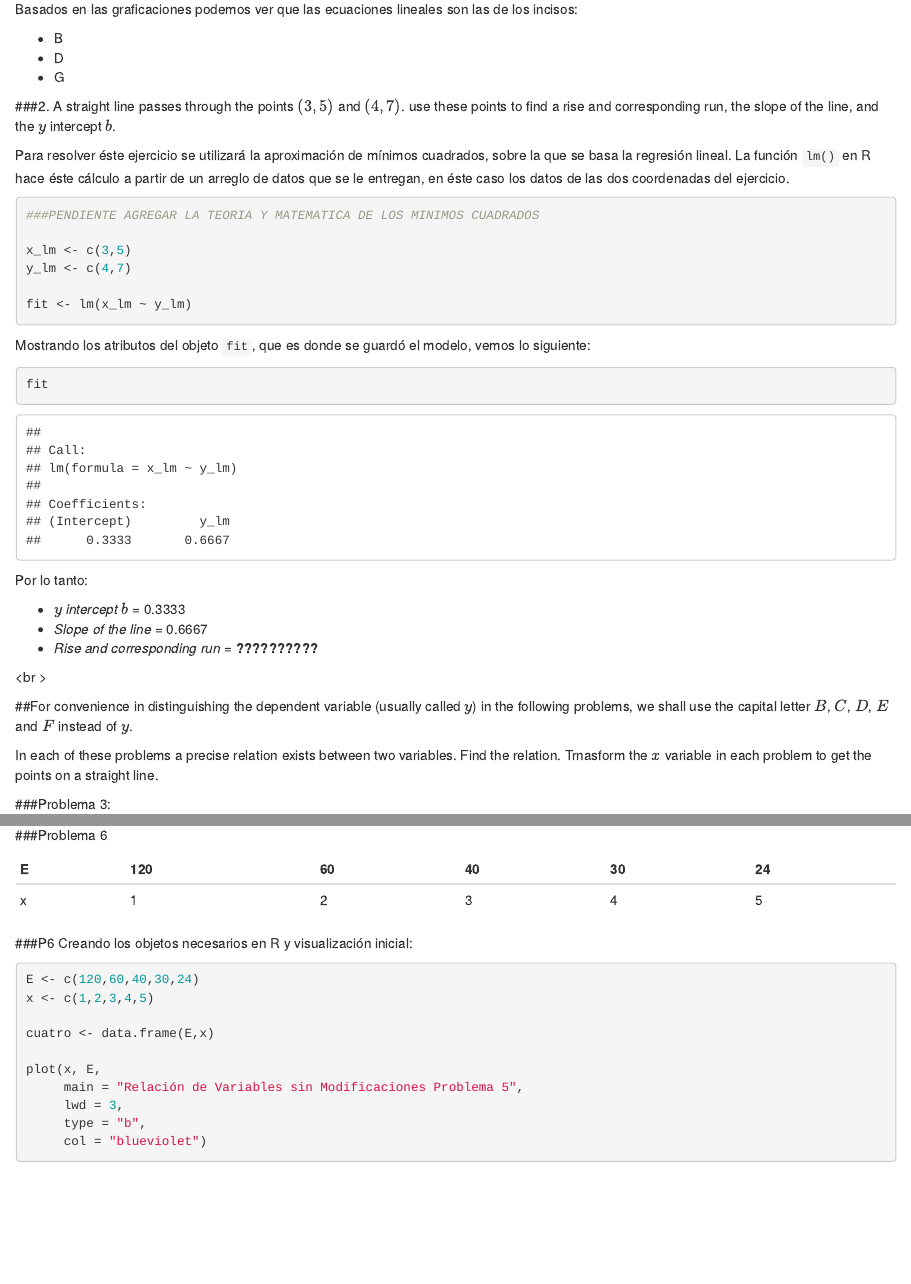
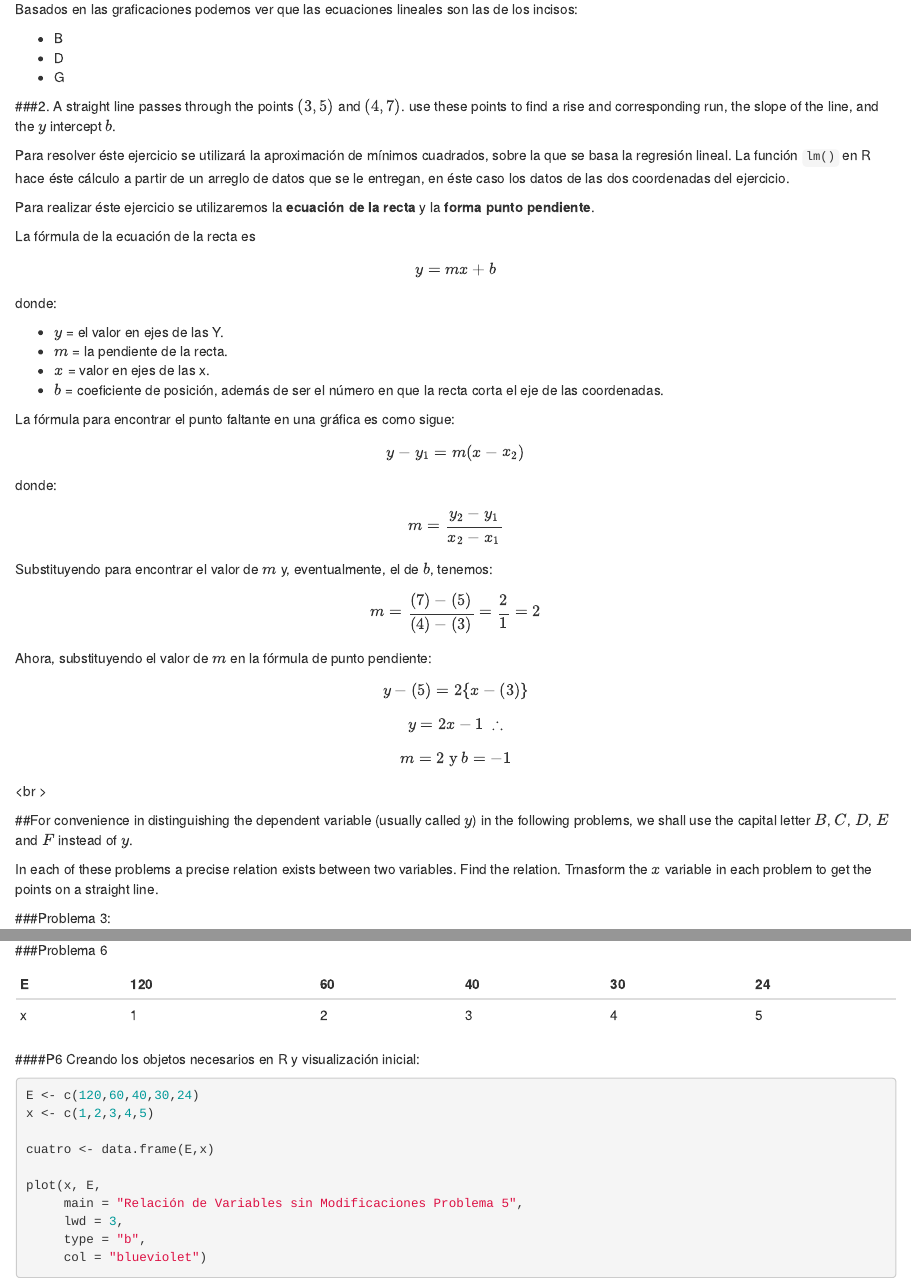
Before and after one commit to generaviles/estadistica_tareas, an R Markdown document (Transformacion de Datos.Rmd): the page in a window 1100 px wide, from 2420 px down, and a second part further down, joined at a grey line. Rendered offline with R 4.5, knitr and Pandoc, with nearby package versions; both versions are drawn in the output format of the newer one.

Commit message:
Últimos avances del 14 de Marzo

````diff
--- a/Transformacion de Datos.Rmd
+++ b/Transformacion de Datos.Rmd
@@ -2,9 +2,7 @@
 title: "Transformación de Datos"
 author: "Gener Aviles-R"
 date: "March 14, 2017"
-output:
-  pdf_document: default
-  html_document: default
+output: html_document
 ---
 
 ```{r setup, include=FALSE}
@@ -110,27 +108,28 @@
 
 Para resolver éste ejercicio se utilizará la aproximación de mínimos cuadrados, sobre la que se basa la regresión lineal. La función `lm()` en R hace éste cálculo a partir de un arreglo de datos que se le entregan, en éste caso los datos de las dos coordenadas del ejercicio.
 
-```{r}
-###PENDIENTE AGREGAR LA TEORIA Y MATEMATICA DE LOS MINIMOS CUADRADOS
+Para realizar éste ejercicio se utilizaremos la **ecuación de la recta** y la **forma punto pendiente**.
 
-x_lm <- c(3,5)
-y_lm <- c(4,7)
+La fórmula de la ecuación de la recta es
+$$y = mx+b$$
+donde:
 
-fit <- lm(x_lm ~ y_lm)
+  - $y$ = el valor en ejes de las Y.
+  - $m$ = la pendiente de la recta.
+  - $x$ = valor en ejes de las x.
+  - $b$ = coeficiente de posición, además de ser el número en que la recta corta el eje de las coordenadas.
 
-```
+La fórmula para encontrar el punto faltante en una gráfica es como sigue:
+$$y-y_1 = m(x-x_2)$$
+donde:
+$$m = \frac{y_2-y_1}{x_2-x_1}$$
+Substituyendo para encontrar el valor de $m$ y, eventualmente, el de $b$, tenemos:
+$$m = \frac{(7)-(5)}{(4)-(3)} = \frac{2}{1} = 2$$
+Ahora, substituyendo el valor de $m$ en la fórmula de punto pendiente:
+$$y-(5) = 2\{x-(3)\}$$
+$$y = 2x-1 \space  \therefore$$
+$$m = 2 \text{   y   }b = -1 $$
 
-Mostrando los atributos del objeto `fit`, que es donde se guardó el modelo, vemos lo siguiente:
-
-```{r}
-fit
-```
-
-Por lo tanto:
-
-  - *$y$ intercept $b$* = 0.3333
-  - *Slope of the line* = 0.6667
-  - *Rise and corresponding run* = **??????????**
 
 <br \>
 
@@ -333,7 +332,7 @@
 |---|-----|----|----|----|----|
 | x | 1   | 2  | 3  | 4  | 5  |
 
-###P6 Creando los objetos necesarios en R y visualización inicial:
+####P6 Creando los objetos necesarios en R y visualización inicial:
 ```{r}
 E <- c(120,60,40,30,24)
 x <- c(1,2,3,4,5)
````
Also changed, not shown: Transformacion_de_Datos.html, Transformacion_de_Datos.pdf, Transformacion_de_Datos_files/figure-latex/unnamed-chunk-24-1.pdf (deleted).
